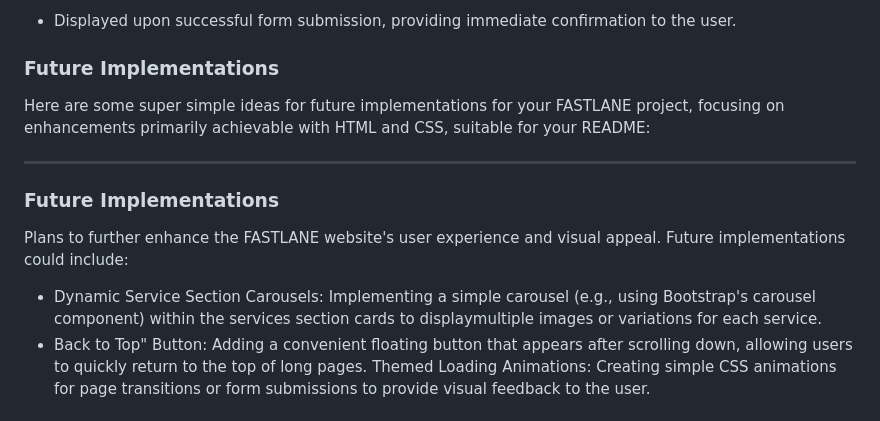
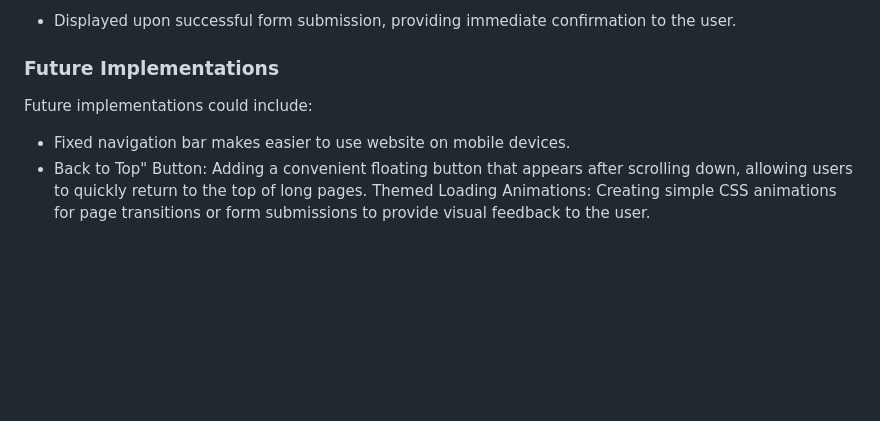
Before and after one commit to luckyfrappe/efficio, a Markdown page: README.md, the part around the change. GitHub-like rendering; blank space fills up the shorter version.

```diff
--- a/README.md
+++ b/README.md
@@ -136,15 +136,10 @@ This website is designed to provide a seamless and professional experience for m
 - Displayed upon successful form submission, providing immediate confirmation to the user.
 
 ### Future Implementations
-Here are some super simple ideas for future implementations for your FASTLANE project, focusing on enhancements primarily achievable with HTML and CSS, suitable for your README:
 
----
+Future implementations could include:
 
-### Future Implementations
-
-Plans to further enhance the FASTLANE website's user experience and visual appeal. Future implementations could include:
-
-- Dynamic Service Section Carousels: Implementing a simple carousel (e.g., using Bootstrap's carousel component) within the services section cards to displaymultiple images or variations for each service.
+- Fixed navigation bar makes easier to use website on mobile devices.
 - Back to Top" Button: Adding a convenient floating button that appears after scrolling down, allowing users to quickly return to the top of long pages.
 Themed Loading Animations: Creating simple CSS animations for page transitions or form submissions to provide visual feedback to the user.
 
```
